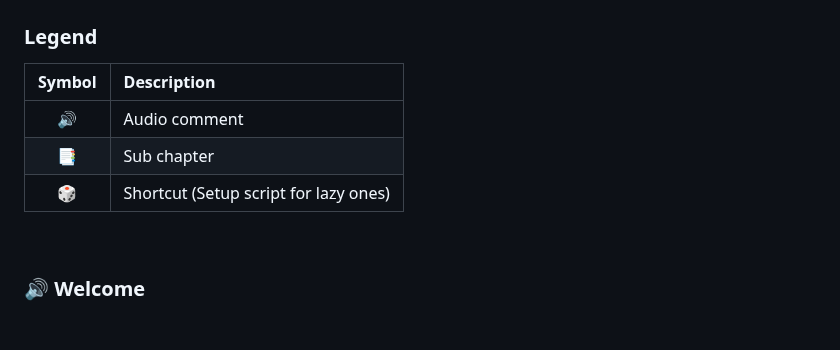
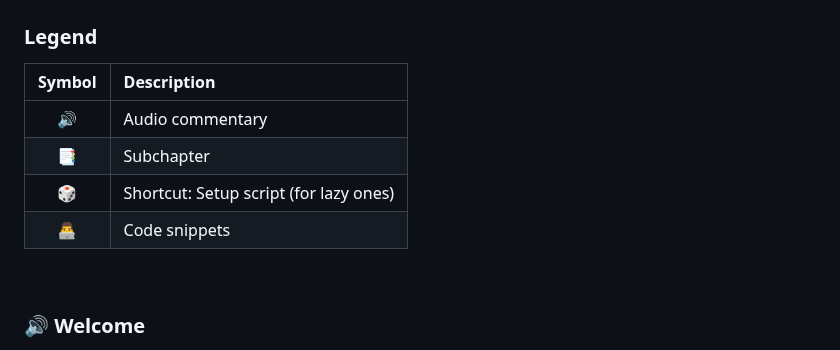
Before and after one commit to Sven-Seyfert/Au3Forums, a Markdown page: en/tutorial-webdriver.md, the part around the change. GitHub-like rendering; blank space fills up the shorter version.

Commit message:
Tutorial content update.

```diff
--- a/en/tutorial-webdriver.md
+++ b/en/tutorial-webdriver.md
@@ -27,11 +27,12 @@
 
 ### Legend
 
-| Symbol | Description                           |
-| :---:  | :---                                  |
-| 🔊     | Audio comment                         |
-| 📑     | Sub chapter                           |
-| 🎲     | Shortcut (Setup script for lazy ones) |
+| Symbol | Description                            |
+| :---:  | :---                                   |
+| 🔊     | Audio commentary                       |
+| 📑     | Subchapter                             |
+| 🎲     | Shortcut: Setup script (for lazy ones) |
+| 👨‍💻     | Code snippets                          |
 
 <br>
 
```
Also changed, not shown: de/tutorial-webdriver.md (+6 -5 lines).
